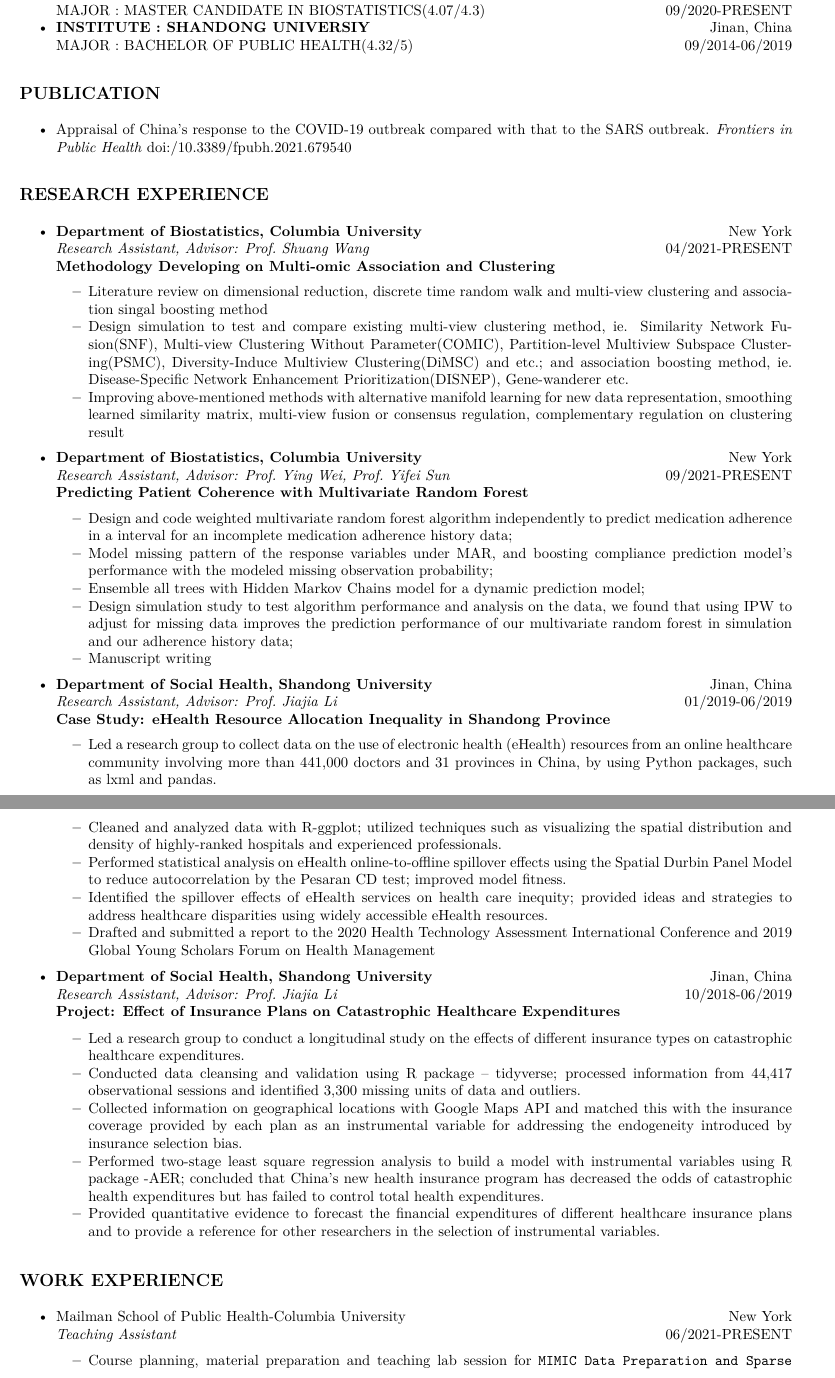
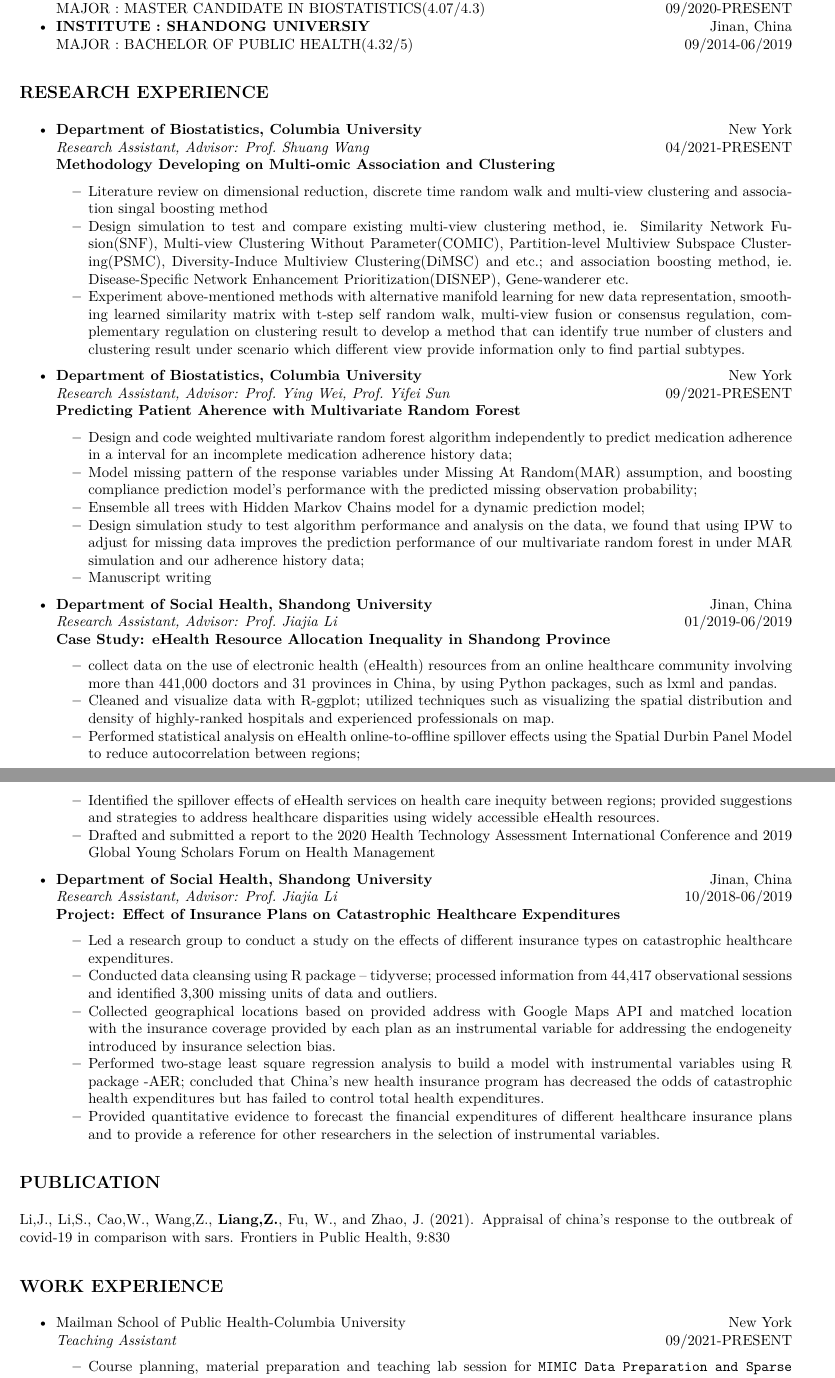
Before and after one commit to zl2974/zl2974.github.io, an R Markdown document (cv/cv.Rmd): two parts of pages 1 and 2 of 2, joined at a grey line, cut so that both start at the same text. The pictures show the output file cv/cv.pdf that the author committed with the source.

Commit message:
modification

```diff
--- a/cv/cv.Rmd
+++ b/cv/cv.Rmd
@@ -33,9 +33,6 @@
 - **INSTITUTE : SHANDONG UNIVERSIY** \hfill Jinan, China\newline
   MAJOR : BACHELOR OF PUBLIC HEALTH(4.32/5) \hfill 09/2014-06/2019
 
-## PUBLICATION
-
-- Appraisal of China’s response to the COVID-19 outbreak compared with that to the SARS outbreak. _Frontiers in Public Health_ [doi:/10.3389/fpubh.2021.679540](https://doi.org/10.3389/fpubh.2021.679540)
 
 ## RESEARCH EXPERIENCE
 
@@ -45,30 +42,26 @@
   **Methodology Developing on Multi-omic Association and Clustering **
   * Literature review on dimensional reduction, discrete time random walk and multi-view clustering and association singal boosting method
   * Design simulation to test and compare existing multi-view clustering method, ie. Similarity Network Fusion(SNF), Multi-view Clustering Without Parameter(COMIC), Partition-level Multiview Subspace Clustering(PSMC), Diversity-Induce Multiview Clustering(DiMSC) and etc.; and association boosting method, ie. Disease-Specific Network Enhancement Prioritization(DISNEP), Gene-wanderer etc.
-  * Improving above-mentioned methods with alternative manifold learning for new data representation, smoothing learned similarity matrix, multi-view fusion or consensus regulation, complementary regulation on clustering result
+  * Experiment above-mentioned methods with alternative manifold learning for new data representation, smoothing learned similarity matrix with t-step self random walk, multi-view fusion or consensus regulation, complementary regulation on clustering result to develop a method that can identify true number of clusters and clustering result under scenario which different view provide information only to find partial subtypes.
 
 - **Department of Biostatistics, Columbia University**\hfill New York\newline
   _Research Assistant, Advisor: Prof. Ying Wei, Prof. Yifei Sun_ \hfill 09/2021-PRESENT\newline
-  **Predicting Patient Coherence with Multivariate Random Forest**
+  **Predicting Patient Aherence with Multivariate Random Forest**
   * Design and code weighted multivariate random forest algorithm independently to predict medication adherence in a interval for an incomplete medication adherence history  data;
-  * Model missing pattern of the response variables under MAR, and boosting compliance prediction model's performance with the modeled missing observation probability;
+  * Model missing pattern of the response variables under Missing At Random(MAR) assumption, and boosting compliance prediction model's performance with the predicted missing observation probability;
   * Ensemble all trees with Hidden Markov Chains model for a dynamic prediction model;
-  * Design simulation study to test algorithm performance and analysis on the data, we found that using IPW to adjust for missing data improves the prediction performance of our multivariate random forest in simulation and our adherence history data;
+  * Design simulation study to test algorithm performance and analysis on the data, we found that using IPW to adjust for missing data improves the prediction performance of our multivariate random forest in under MAR simulation and our adherence history data;
   * Manuscript writing
 
 - **Department of Social Health, Shandong University**
 \hfill Jinan, China\newline
   _Research Assistant, Advisor: Prof. Jiajia Li_ \hfill 01/2019-06/2019\newline
   **Case Study: eHealth Resource Allocation Inequality in Shandong Province**
-  * Led a research group to collect data on the use of electronic health (eHealth) resources from an
-online healthcare community involving more than 441,000 doctors and 31 provinces in China,
-by using Python packages, such as lxml and pandas.
-  * Cleaned and analyzed data with R-ggplot; utilized techniques such as visualizing the spatial
-distribution and density of highly-ranked hospitals and experienced professionals.
-  * Performed statistical analysis on eHealth online-to-offline spillover effects using the Spatial
-Durbin Panel Model to reduce autocorrelation by the Pesaran CD test; improved model fitness.
-  * Identified the spillover effects of eHealth services on health care inequity; provided ideas and
-strategies to address healthcare disparities using widely accessible eHealth resources.
+  * collect data on the use of electronic health (eHealth) resources from an
+online healthcare community involving more than 441,000 doctors and 31 provinces in China, by using Python packages, such as lxml and pandas.
+  * Cleaned and visualize data with R-ggplot; utilized techniques such as visualizing the spatial distribution and density of highly-ranked hospitals and experienced professionals on map.
+  * Performed statistical analysis on eHealth online-to-offline spillover effects using the Spatial Durbin Panel Model to reduce autocorrelation between regions;
+  * Identified the spillover effects of eHealth services on health care inequity between regions; provided suggestions and strategies to address healthcare disparities using widely accessible eHealth resources.
   * Drafted and submitted a report to the 2020 Health Technology Assessment International
 Conference and 2019 Global Young Scholars Forum on Health Management
 
@@ -76,20 +69,12 @@
 \hfill Jinan, China\newline
   _Research Assistant, Advisor: Prof. Jiajia Li_ \hfill 10/2018-06/2019\newline
   **Project: Effect of Insurance Plans on Catastrophic Healthcare Expenditures**
-  * Led a research group to conduct a longitudinal study on the effects of different insurance types
-on catastrophic healthcare expenditures.
-  * Conducted data cleansing and validation using R package – tidyverse; processed information
+  * Led a research group to conduct a study on the effects of different insurance types on catastrophic healthcare expenditures.
+  * Conducted data cleansing using R package – tidyverse; processed information
 from 44,417 observational sessions and identified 3,300 missing units of data and outliers.
-  * Collected information on geographical locations with Google Maps API and matched this with
-the insurance coverage provided by each plan as an instrumental variable for addressing the
-endogeneity introduced by insurance selection bias.
-  * Performed two-stage least square regression analysis to build a model with instrumental
-variables using R package -AER; concluded that China's new health insurance program has
-decreased the odds of catastrophic health expenditures but has failed to control total health
-expenditures.
-  * Provided quantitative evidence to forecast the financial expenditures of different healthcare
-insurance plans and to provide a reference for other researchers in the selection of instrumental
-variables.
+  * Collected geographical locations based on provided address with Google Maps API and matched location with the insurance coverage provided by each plan as an instrumental variable for addressing the endogeneity introduced by insurance selection bias.
+  * Performed two-stage least square regression analysis to build a model with instrumental variables using R package -AER; concluded that China's new health insurance program has decreased the odds of catastrophic health expenditures but has failed to control total health expenditures.
+  * Provided quantitative evidence to forecast the financial expenditures of different healthcare insurance plans and to provide a reference for other researchers in the selection of instrumental variables.
 
 <!-- - **Mapping Health: Tracking Population Health in Shandong Province, China**  -->
 <!-- \hfill Jinan, China\newline -->
@@ -118,9 +103,15 @@
 <!-- Economics Association and 2018 Healthcare Management Forum, hosted by Chinese Preventive -->
 <!-- Medicine Association. -->
 
+## PUBLICATION
+
+ Li,J., Li,S., Cao,W., Wang,Z., __Liang,Z.__, Fu, W., and Zhao, J. (2021). Appraisal of china’s response to the outbreak of covid-19 in comparison with sars. Frontiers in Public Health, 9:830
+<!-- \bibliographystyle{apalike} -->
+<!-- \bibliography{publication} -->
+
 ## WORK EXPERIENCE
 
 - Mailman School of Public Health-Columbia University \hfill New York
 \newline
- _Teaching Assistant_ \hfill 06/2021-PRESENT
-  * Course planning, material preparation and teaching lab session for `MIMIC Data Preparation and Sparse Coding` and  `Instrumental Variable Analysis Method` for High-Dimensional EHR data Bootcamp
+ _Teaching Assistant_ \hfill 09/2021-PRESENT
+  * Course planning, material preparation and teaching lab session for `MIMIC Data Preparation and Sparse Coding` and  `Instrumental Variable Analysis Method` for __High-Dimensional EHR data Bootcamp__
```
Also changed, not shown: cv/publication.bib (added, +22 -0 lines), cv/cv.pdf, cv/cv.Rmd (6 more changed lines).
